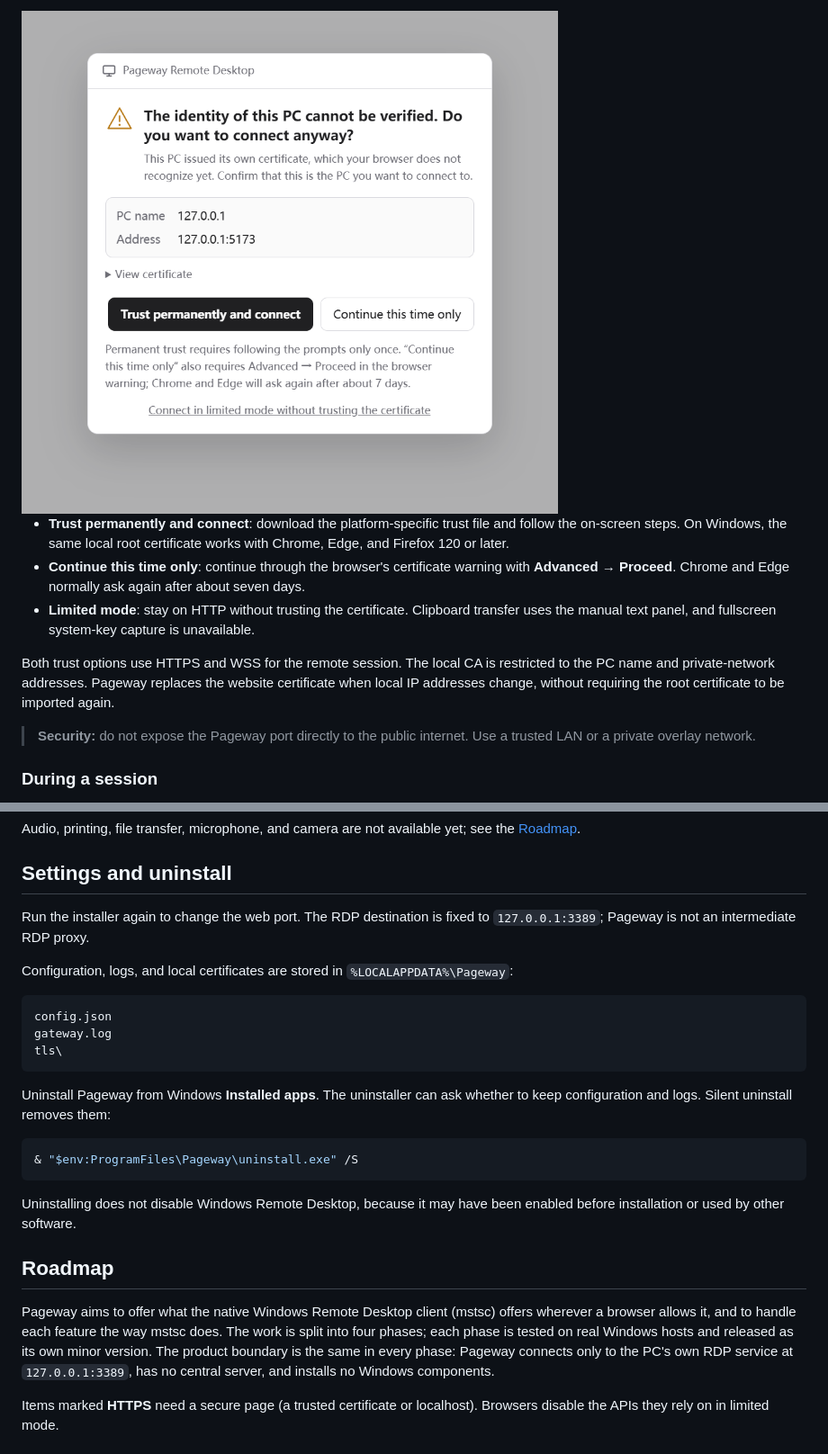
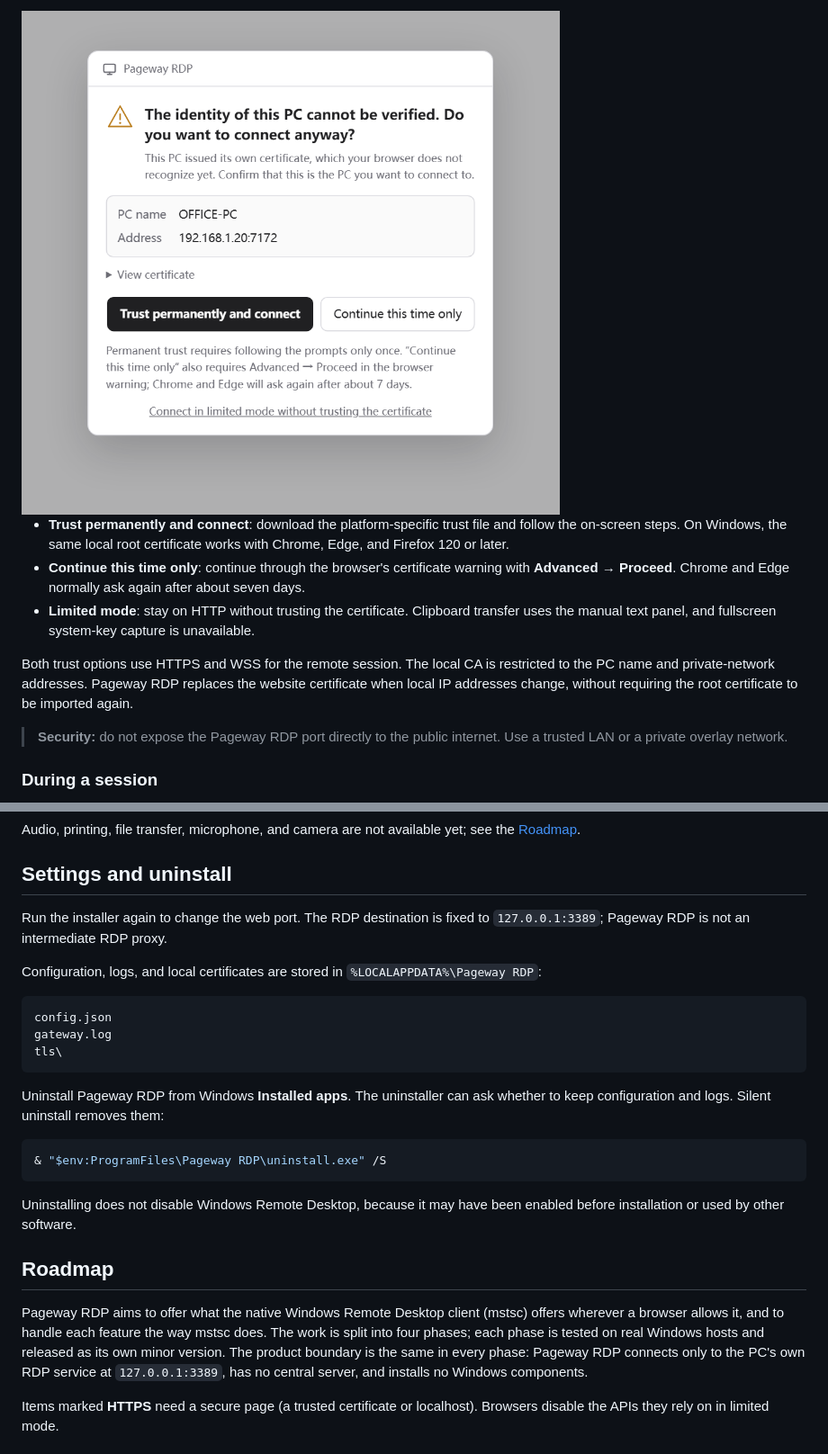
Before and after one commit to pageway/pageway-rdp, a Markdown page: README.md, 2 parts joined by grey strips. Shown at 90% size. Rendered like a GitHub page; pictures changed too: docs/images/first-trust.png.

````diff
--- a/README.md
+++ b/README.md
@@ -62,9 +62,9 @@ When another device first connects over HTTP, Pageway asks how to trust the PC's
 - **Continue this time only**: continue through the browser's certificate warning with **Advanced → Proceed**. Chrome and Edge normally ask again after about seven days.
 - **Limited mode**: stay on HTTP without trusting the certificate. Clipboard transfer uses the manual text panel, and fullscreen system-key capture is unavailable.
 
-Both trust options use HTTPS and WSS for the remote session. The local CA is restricted to the PC name and private-network addresses. Pageway replaces the website certificate when local IP addresses change, without requiring the root certificate to be imported again.
+Both trust options use HTTPS and WSS for the remote session. The local CA is restricted to the PC name and private-network addresses. Pageway RDP replaces the website certificate when local IP addresses change, without requiring the root certificate to be imported again.
 
-> **Security:** do not expose the Pageway port directly to the public internet. Use a trusted LAN or a private overlay network.
+> **Security:** do not expose the Pageway RDP port directly to the public internet. Use a trusted LAN or a private overlay network.
 
 ### During a session
 
@@ -78,9 +78,9 @@ Audio, printing, file transfer, microphone, and camera are not available yet; se
 
 ## Settings and uninstall
 
-Run the installer again to change the web port. The RDP destination is fixed to `127.0.0.1:3389`; Pageway is not an intermediate RDP proxy.
+Run the installer again to change the web port. The RDP destination is fixed to `127.0.0.1:3389`; Pageway RDP is not an intermediate RDP proxy.
 
-Configuration, logs, and local certificates are stored in `%LOCALAPPDATA%\Pageway`:
+Configuration, logs, and local certificates are stored in `%LOCALAPPDATA%\Pageway RDP`:
 
 ```text
 config.json
@@ -88,17 +88,17 @@ gateway.log
 tls\
 ```
 
-Uninstall Pageway from Windows **Installed apps**. The uninstaller can ask whether to keep configuration and logs. Silent uninstall removes them:
+Uninstall Pageway RDP from Windows **Installed apps**. The uninstaller can ask whether to keep configuration and logs. Silent uninstall removes them:
 
 ```powershell
-& "$env:ProgramFiles\Pageway\uninstall.exe" /S
+& "$env:ProgramFiles\Pageway RDP\uninstall.exe" /S
 ```
 
 Uninstalling does not disable Windows Remote Desktop, because it may have been enabled before installation or used by other software.
 
 ## Roadmap
 
-Pageway aims to offer what the native Windows Remote Desktop client (mstsc) offers wherever a browser allows it, and to handle each feature the way mstsc does. The work is split into four phases; each phase is tested on real Windows hosts and released as its own minor version. The product boundary is the same in every phase: Pageway connects only to the PC's own RDP service at `127.0.0.1:3389`, has no central server, and installs no Windows components.
+Pageway RDP aims to offer what the native Windows Remote Desktop client (mstsc) offers wherever a browser allows it, and to handle each feature the way mstsc does. The work is split into four phases; each phase is tested on real Windows hosts and released as its own minor version. The product boundary is the same in every phase: Pageway RDP connects only to the PC's own RDP service at `127.0.0.1:3389`, has no central server, and installs no Windows components.
 
 Items marked **HTTPS** need a secure page (a trusted certificate or localhost). Browsers disable the APIs they rely on in limited mode.
 
````
Also changed, not shown: other parts of README.md (+14 -14 lines), CONTRIBUTING.md (+4 -4 lines), README.zh-CN.md (+20 -20 lines), docs/images/first-trust.zh-CN.png, docs/images/login.png, docs/images/login.zh-CN.png, 9 other files.
